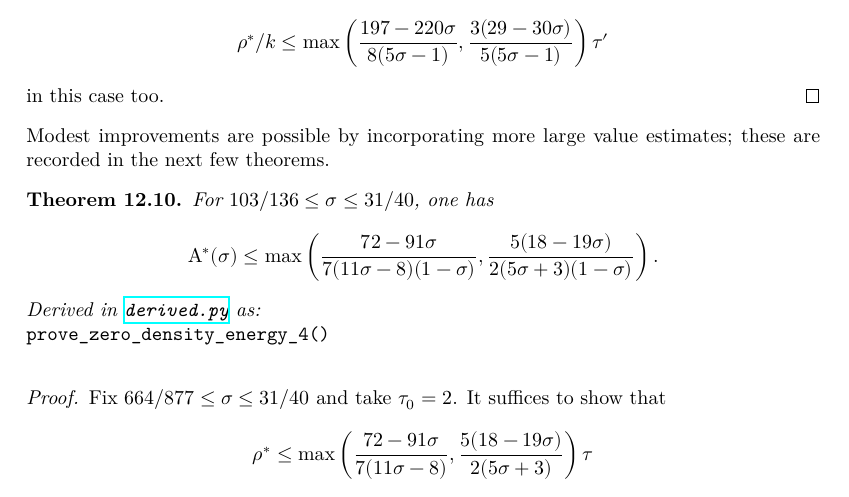
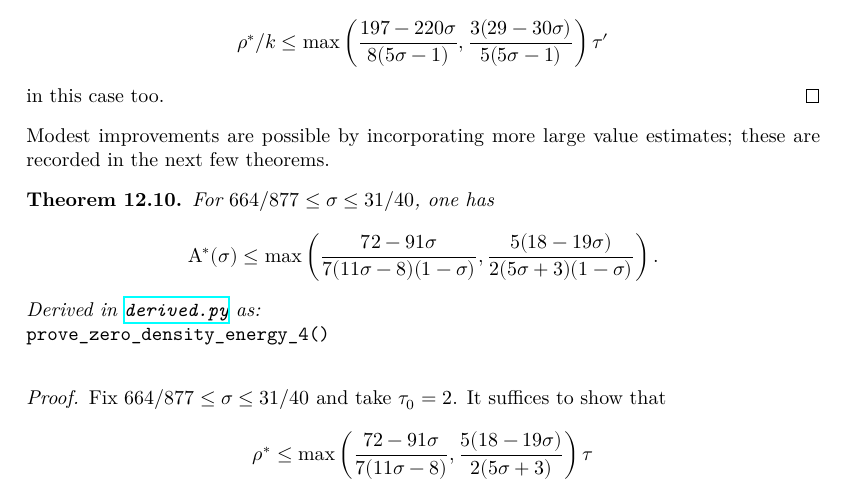
Before and after one commit to teorth/expdb, a LaTeX thesis (blueprint/src/print.tex, which reads blueprint/src/chapter/zero_density_energy.tex): part of page 119 of 141, cut so that both start at the same text. Compiled offline with XeLaTeX.

Commit message:
Fix typos

```diff
--- a/blueprint/src/chapter/zero_density_energy.tex
+++ b/blueprint/src/chapter/zero_density_energy.tex
@@ -850,7 +850,7 @@ in this case too.
 Modest improvements are possible by incorporating more large value estimates; these are recorded in the next few theorems.
 
 \begin{theorem}\label{imp-energy-bound4}
-For $103/136 \le \sigma \le 31/40$, one has
+For $664/877 \le \sigma \le 31/40$, one has
 \[
 \A^*(\sigma)\le \max\left(\frac{72 - 91\sigma}{7(11\sigma - 8)(1 - \sigma)}, \frac{5(18 - 19\sigma)}{2(5\sigma + 3)(1 - \sigma)}\right).
 \]
```
Also changed, not shown: blueprint/src/chapter/zero_density_energy.tex (2 more changed lines).
